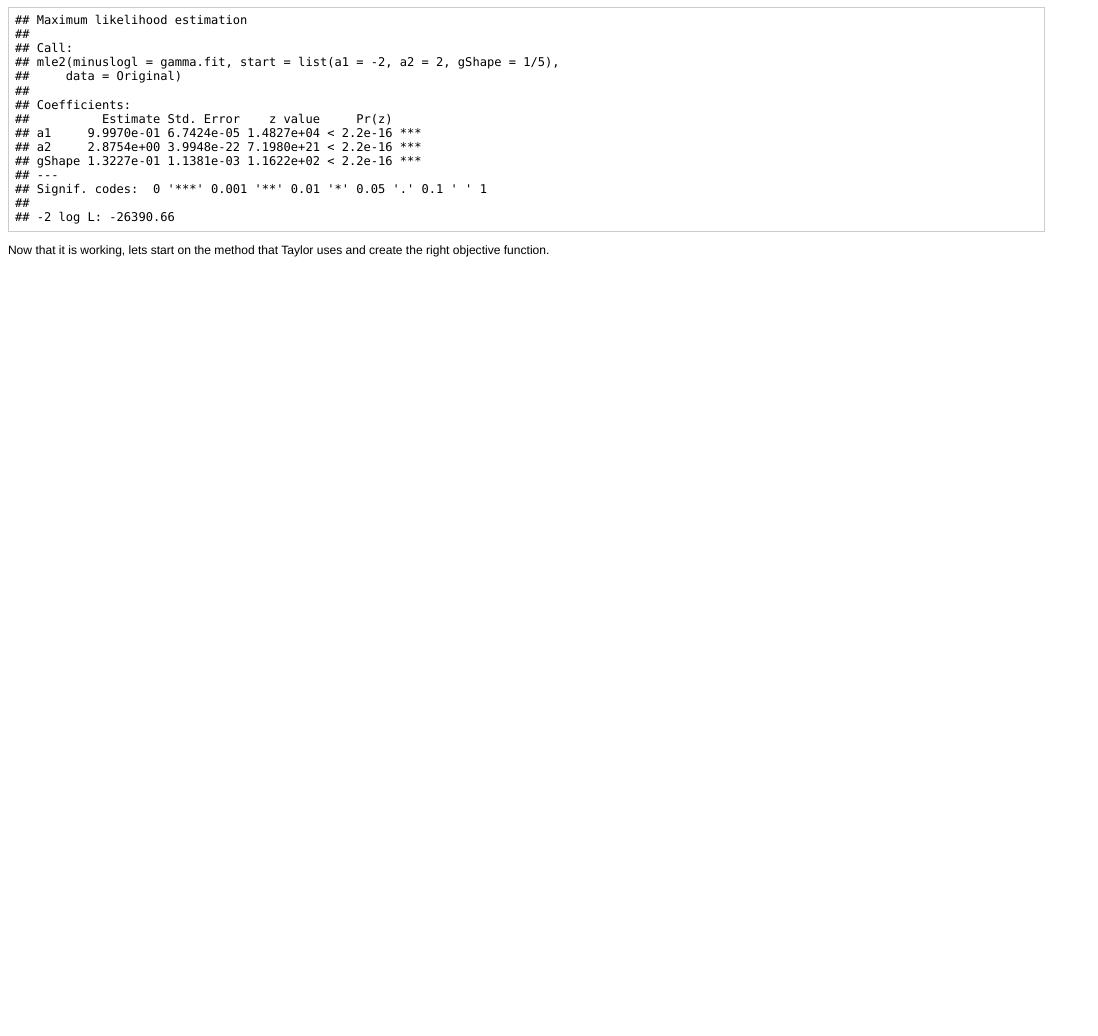
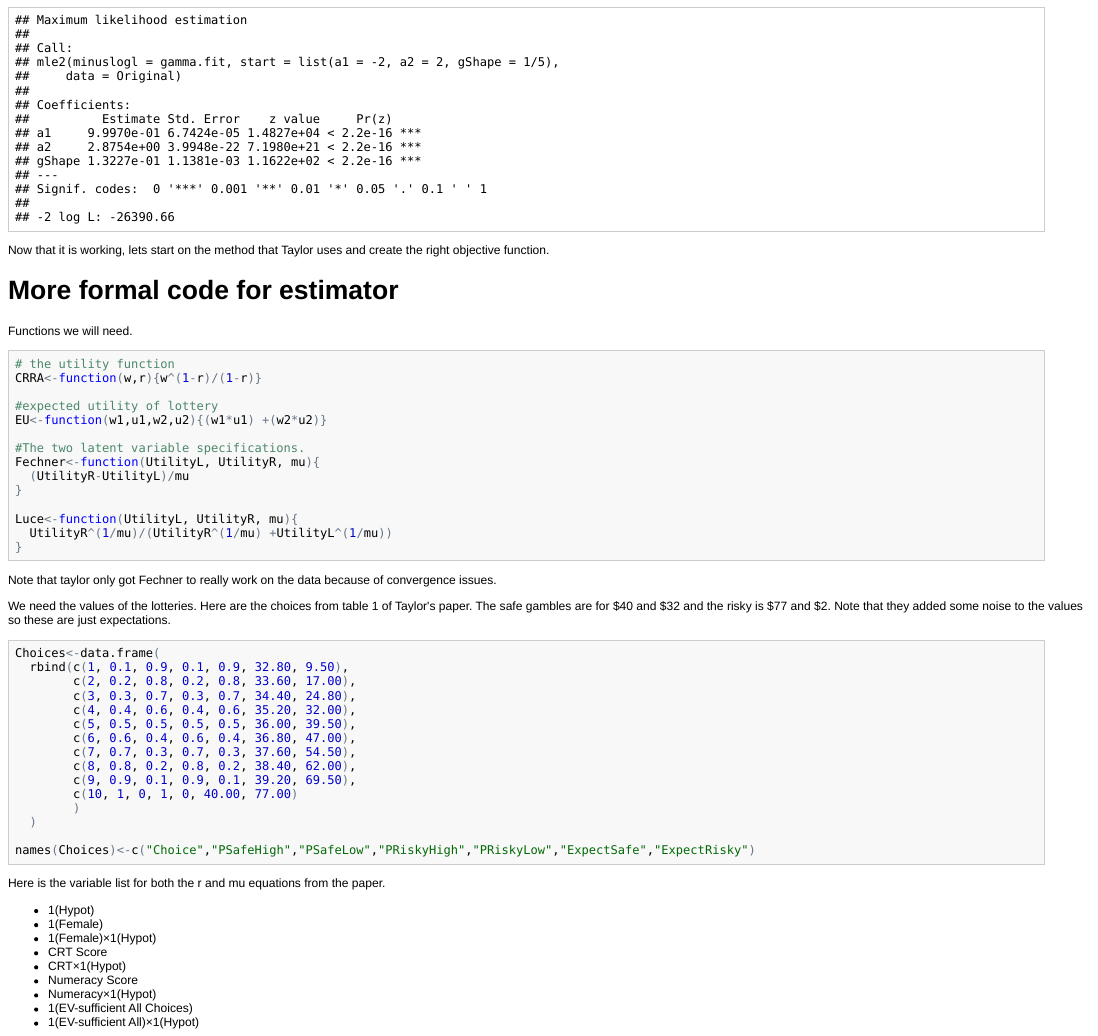
Before and after one commit to woodsjam/CRTOveruse, an R Markdown document (DataNotes/Notes.Rmd): the page in a window 1100 px wide, from 3310 px down. The pictures show the output file DataNotes/Notes.html that the author committed with the source, opened offline.

Commit message:
Added a few equations to the paper.  Notes now has some utility functions and the choices.

````diff
--- a/DataNotes/Notes.Rmd
+++ b/DataNotes/Notes.Rmd
@@ -74,3 +74,67 @@ summary(est)
 ```
 
 Now that it is working, lets start on the method that Taylor uses and create the right objective function.
+
+
+# More formal code for estimator
+
+
+Functions we will need.
+```{r}
+
+# the utility function
+CRRA<-function(w,r){w^(1-r)/(1-r)}
+
+#expected utility of lottery
+EU<-function(w1,u1,w2,u2){(w1*u1) +(w2*u2)}
+
+#The two latent variable specifications.
+Fechner<-function(UtilityL, UtilityR, mu){
+  (UtilityR-UtilityL)/mu
+}
+
+Luce<-function(UtilityL, UtilityR, mu){
+  UtilityR^(1/mu)/(UtilityR^(1/mu) +UtilityL^(1/mu))
+}
+
+```
+
+Note that taylor only got Fechner to really work on the data because of convergence issues.
+
+
+We need the values of the lotteries.  Here are the choices from table 1 of Taylor's paper.  The safe gambles are for $40 and $32 and the risky is $77 and $2.  Note that they added some noise to the values so these are just expectations.
+
+```{r}
+
+Choices<-data.frame(
+  rbind(c(1, 0.1, 0.9, 0.1, 0.9, 32.80, 9.50),
+        c(2, 0.2, 0.8, 0.2, 0.8, 33.60, 17.00),
+        c(3, 0.3, 0.7, 0.3, 0.7, 34.40, 24.80),
+        c(4, 0.4, 0.6, 0.4, 0.6, 35.20, 32.00),
+        c(5, 0.5, 0.5, 0.5, 0.5, 36.00, 39.50),
+        c(6, 0.6, 0.4, 0.6, 0.4, 36.80, 47.00),
+        c(7, 0.7, 0.3, 0.7, 0.3, 37.60, 54.50),
+        c(8, 0.8, 0.2, 0.8, 0.2, 38.40, 62.00),
+        c(9, 0.9, 0.1, 0.9, 0.1, 39.20, 69.50),
+        c(10, 1, 0, 1, 0, 40.00, 77.00)
+        )
+  )
+
+names(Choices)<-c("Choice","PSafeHigh","PSafeLow","PRiskyHigh","PRiskyLow","ExpectSafe","ExpectRisky")
+
+
+```
+
+
+Here is the variable list for both the r and mu equations from the paper.
+
+
+* 1(Hypot)
+* 1(Female)
+* 1(Female)×1(Hypot)
+* CRT Score
+* CRT×1(Hypot)
+* Numeracy Score
+* Numeracy×1(Hypot)
+* 1(EV-sufficient All Choices)
+* 1(EV-sufficient All)×1(Hypot)
````
Also changed, not shown: ConferencePaper/DraftWoods.pdf, ConferencePaper/DraftWoods.tex, DataNotes/Notes.html, DataNotes/Notes.md, 2 other files.
